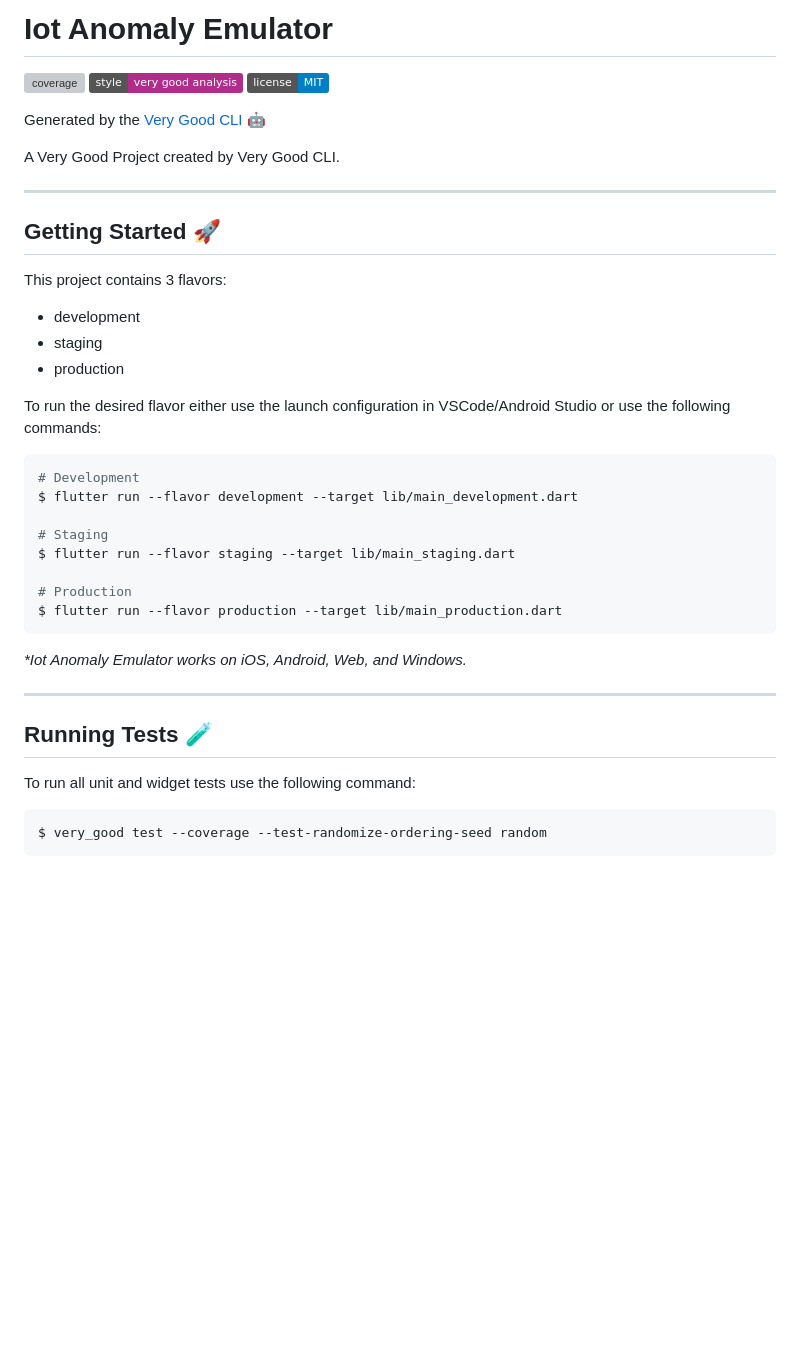
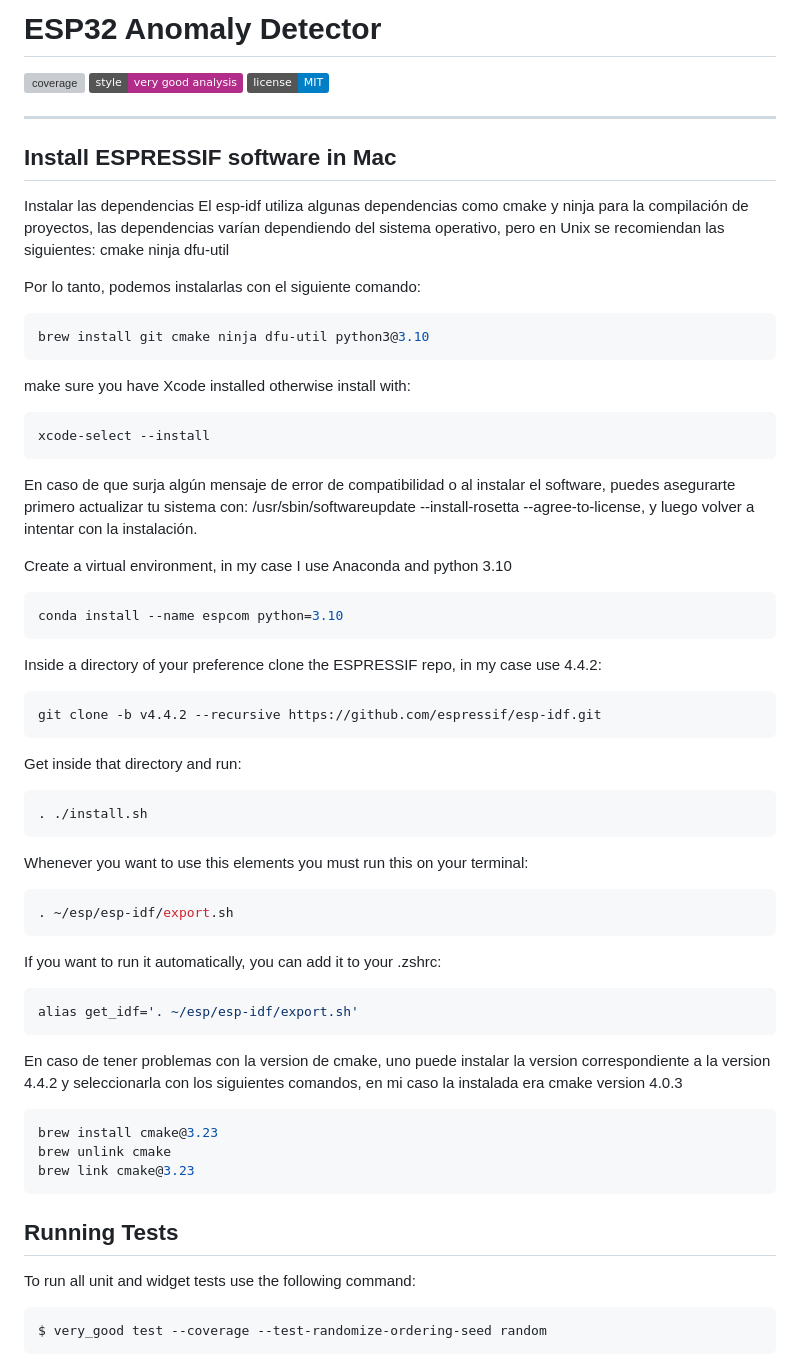
Before and after one commit to alvarohurtadobo/iot_anomaly_emulator, a Markdown page: README.md, the part around the change. Rendered like a GitHub page; badges without logos; blank space fills up the shorter version; grey boxes are pictures that could not be loaded.

Commit message:
[FEA] Updated install tutorial

````diff
--- a/README.md
+++ b/README.md
@@ -1,41 +1,70 @@
-# Iot Anomaly Emulator
+# ESP32 Anomaly Detector
 
 ![coverage][coverage_badge]
 [![style: very good analysis][very_good_analysis_badge]][very_good_analysis_link]
 [![License: MIT][license_badge]][license_link]
 
-Generated by the [Very Good CLI][very_good_cli_link] 🤖
-
-A Very Good Project created by Very Good CLI.
 
 ---
 
-## Getting Started 🚀
+## Install ESPRESSIF software in Mac
 
-This project contains 3 flavors:
 
-- development
-- staging
-- production
 
-To run the desired flavor either use the launch configuration in VSCode/Android Studio or use the following commands:
+Instalar las dependencias
+El esp-idf utiliza algunas dependencias como cmake y ninja para la compilación de proyectos, las dependencias varían dependiendo del sistema operativo, pero en Unix se recomiendan las siguientes: cmake ninja dfu-util
+
+Por lo tanto, podemos instalarlas con el siguiente comando:
+```sh
+brew install git cmake ninja dfu-util python3@3.10
+```
+
+make sure you have Xcode installed otherwise install with:
+```sh
+xcode-select --install
+```
+
+En caso de que surja algún mensaje de error de compatibilidad o al instalar el software, puedes asegurarte primero actualizar tu sistema con: /usr/sbin/softwareupdate --install-rosetta --agree-to-license, y luego volver a intentar con la instalación.
+
+Create a virtual environment, in my case I use Anaconda and python 3.10
 
 ```sh
-# Development
-$ flutter run --flavor development --target lib/main_development.dart
-
-# Staging
-$ flutter run --flavor staging --target lib/main_staging.dart
-
-# Production
-$ flutter run --flavor production --target lib/main_production.dart
+conda install --name espcom python=3.10
 ```
 
-_\*Iot Anomaly Emulator works on iOS, Android, Web, and Windows._
+Inside a directory of your preference clone the ESPRESSIF repo, in my case use 4.4.2:
 
----
+```sh
+git clone -b v4.4.2 --recursive https://github.com/espressif/esp-idf.git
+```
 
-## Running Tests 🧪
+Get inside that directory and run:
+
+```sh
+. ./install.sh
+```
+
+Whenever you want to use this elements you must run this on your terminal:
+```sh
+. ~/esp/esp-idf/export.sh
+```
+
+If you want to run it automatically, you can add it to your .zshrc:
+```sh
+alias get_idf='. ~/esp/esp-idf/export.sh'
+```
+
+En caso de tener problemas con la version de cmake, uno puede instalar la version correspondiente a la version 4.4.2 y seleccionarla con los siguientes comandos, en mi caso la instalada era cmake version 4.0.3
+
+```sh
+brew install cmake@3.23
+brew unlink cmake
+brew link cmake@3.23
+```
+
+
+
+## Running Tests
 
 To run all unit and widget tests use the following command:
 
````
